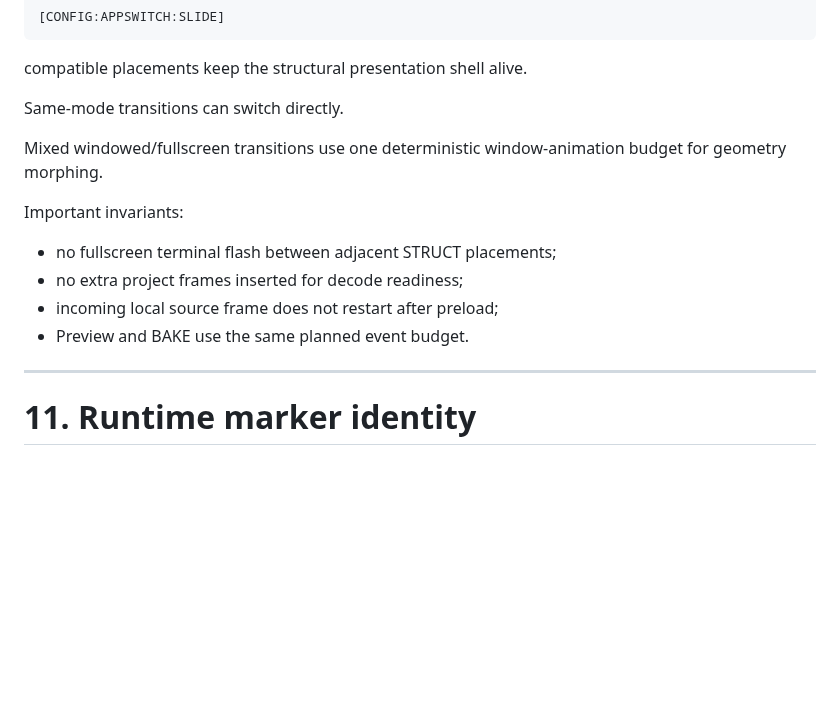
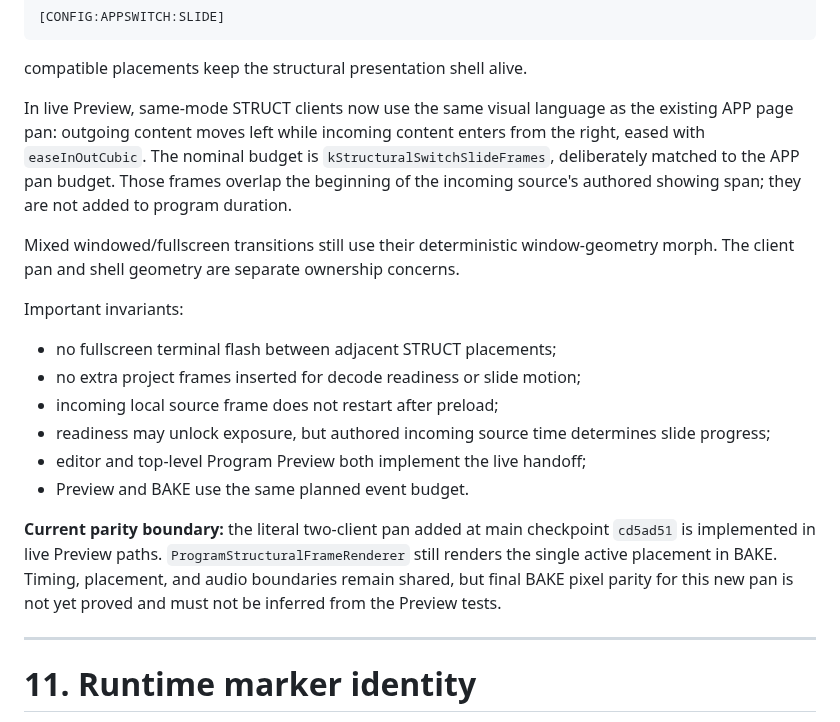
Before and after one commit to nathanfx330/R3nder-Pro, a Markdown page: docs/STRUCTURAL_COMPOSITION.md, the part around the change. Rendered like a GitHub page; blank space fills up the shorter version.

Commit message:
Document the live STRUCT slide contract and BAKE boundary

```diff
--- a/docs/STRUCTURAL_COMPOSITION.md
+++ b/docs/STRUCTURAL_COMPOSITION.md
@@ -318,16 +318,20 @@ With:
 
 compatible placements keep the structural presentation shell alive.
 
-Same-mode transitions can switch directly.
+In live Preview, same-mode STRUCT clients now use the same visual language as the existing APP page pan: outgoing content moves left while incoming content enters from the right, eased with `easeInOutCubic`. The nominal budget is `kStructuralSwitchSlideFrames`, deliberately matched to the APP pan budget. Those frames overlap the beginning of the incoming source's authored showing span; they are not added to program duration.
 
-Mixed windowed/fullscreen transitions use one deterministic window-animation budget for geometry morphing.
+Mixed windowed/fullscreen transitions still use their deterministic window-geometry morph. The client pan and shell geometry are separate ownership concerns.
 
 Important invariants:
 
 - no fullscreen terminal flash between adjacent STRUCT placements;
-- no extra project frames inserted for decode readiness;
+- no extra project frames inserted for decode readiness or slide motion;
 - incoming local source frame does not restart after preload;
+- readiness may unlock exposure, but authored incoming source time determines slide progress;
+- editor and top-level Program Preview both implement the live handoff;
 - Preview and BAKE use the same planned event budget.
+
+**Current parity boundary:** the literal two-client pan added at main checkpoint `cd5ad51` is implemented in live Preview paths. `ProgramStructuralFrameRenderer` still renders the single active placement in BAKE. Timing, placement, and audio boundaries remain shared, but final BAKE pixel parity for this new pan is not yet proved and must not be inferred from the Preview tests.
 
 ---
 
```
